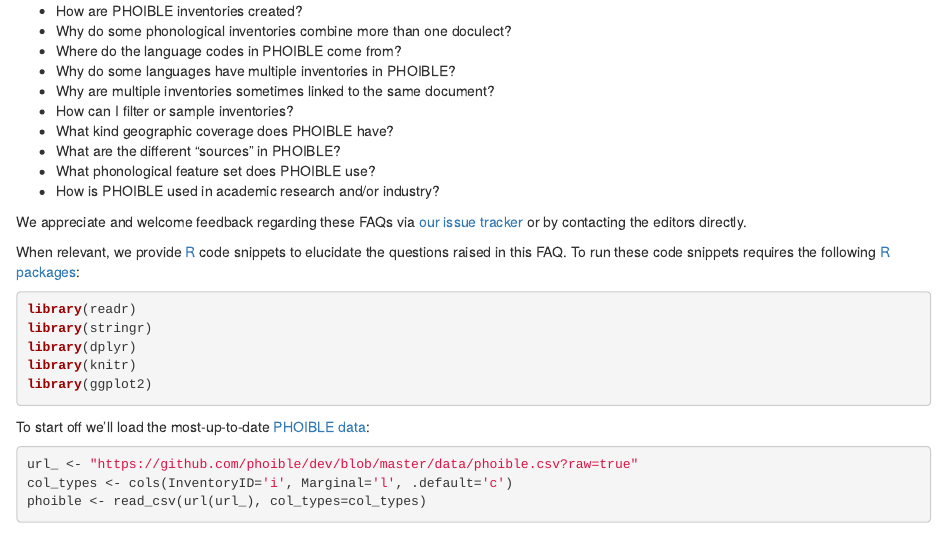
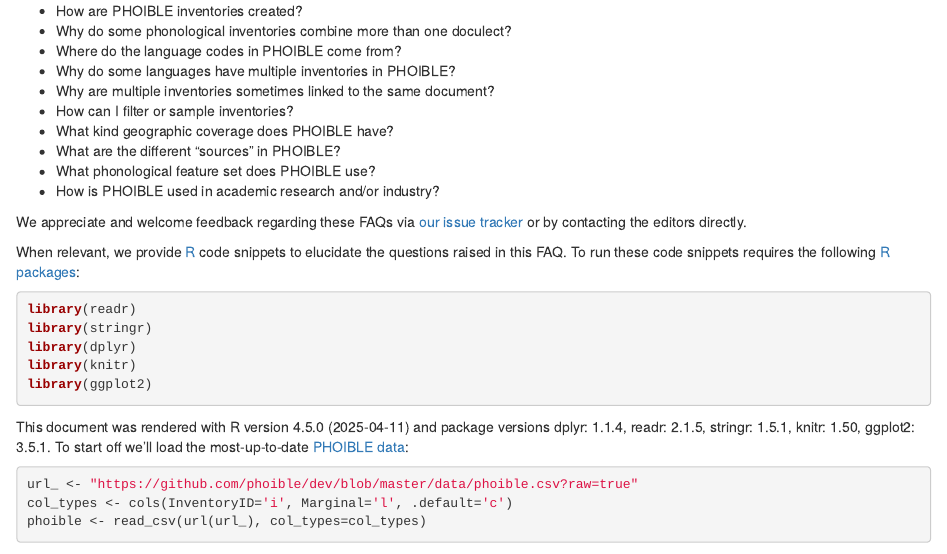
Before and after one commit to phoible/phoible.github.io, an R Markdown document (_faq.Rmd): the page in a window 1100 px wide, from 190 px down. Rendered offline with R 4.5, knitr and Pandoc, with nearby package versions; some code elsewhere in the file could not run offline; a font, style sheet, LaTeX package, included part or bibliography that could not be used is replaced or left out.

Commit message:
add version info

````diff
--- a/_faq.Rmd
+++ b/_faq.Rmd
@@ -46,6 +46,8 @@ library(knitr)
 library(ggplot2)
 ```
 
+This document was rendered with `r R.version.string` and package versions
+`r c("dplyr", "readr", "stringr", "knitr", "ggplot2") %>% sapply(function(pkg) as.character(packageVersion(pkg))) %>% str_c(names(.), ., sep=": ", collapse=", ")`.
 To start off we'll load the most-up-to-date
 [PHOIBLE data](https://github.com/phoible/dev/blob/master/data/phoible.csv):
 
````
